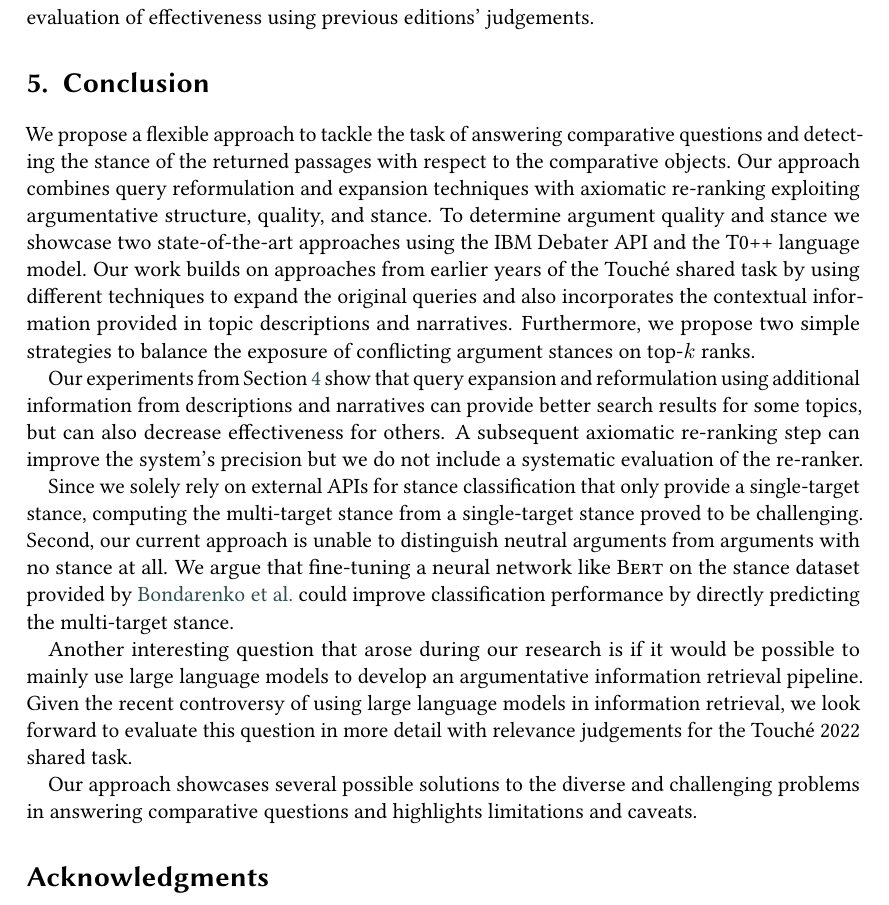
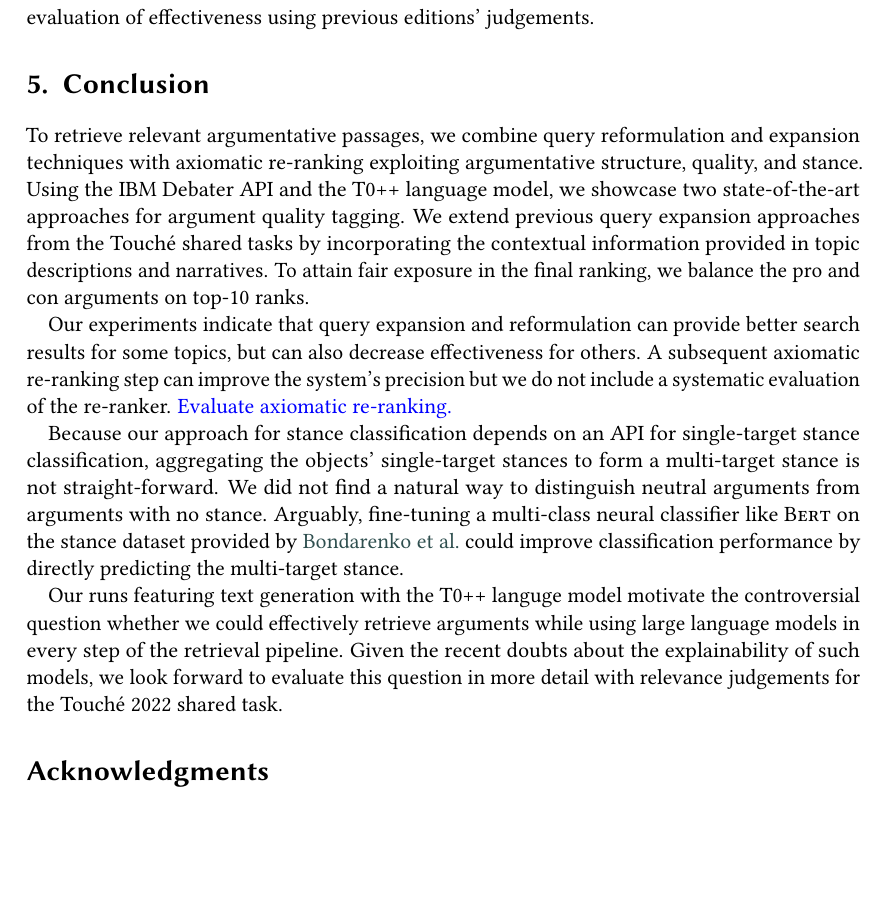
Before and after one commit to janheinrichmerker/grimjack, a LaTeX document (touche22-axiomatic-reranking-query-reformulation.tex, which reads 05-conclusion.tex): part of page 13 of 17, cut so that both start at the same text, the shorter picture padded with empty space. Compiled offline with pdfLaTeX; a LaTeX package or settings file that is missing is left out.

Commit message:
Revise conclusion

```diff
--- a/05-conclusion.tex
+++ b/05-conclusion.tex
@@ -1,19 +1,17 @@
 \section{Conclusion}
 
-We propose a flexible approach to tackle the task of answering comparative questions and detecting the stance of the returned passages with respect to the comparative objects.
-Our approach combines query reformulation and expansion techniques with axiomatic re-ranking exploiting argumentative structure, quality, and stance.
-To determine argument quality and stance we showcase two state-of-the-art approaches using the IBM Debater API and the T0++~language model.
-Our work builds on approaches from earlier years of the Touché shared task by using different techniques to expand the original queries and also incorporates the contextual information provided in topic descriptions and narratives.
-Furthermore, we propose two simple strategies to balance the exposure of conflicting argument stances on top-\(k\) ranks.
+% We propose a flexible approach to tackle the task of answering comparative questions and detecting the stance of the returned passages with respect to the comparative objects.
+To retrieve relevant argumentative passages, we combine query reformulation and expansion techniques with axiomatic re-ranking exploiting argumentative structure, quality, and stance.
+Using the IBM Debater API and the T0++~language model, we showcase two state-of-the-art approaches for argument quality tagging.
+We extend previous query expansion approaches from the Touché shared tasks by incorporating the contextual information provided in topic descriptions and narratives.
+To attain fair exposure in the final ranking, we balance the pro and con arguments on top-10 ranks.
 
-Our experiments from Section~\ref{evaluation} show that query expansion and reformulation using additional information from descriptions and narratives can provide better search results for some topics, but can also decrease effectiveness for others.
-A subsequent axiomatic re-ranking step can improve the system's precision but we do not include a systematic evaluation of the re-ranker.
+Our experiments indicate that query expansion and reformulation can provide better search results for some topics, but can also decrease effectiveness for others.
+A subsequent axiomatic re-ranking step can improve the system's precision but we do not include a systematic evaluation of the re-ranker. \todo{Evaluate axiomatic re-ranking.}
 
-Since we solely rely on external APIs for stance classification that only provide a single-target stance, computing the multi-target stance from a single-target stance proved to be challenging.
-Second, our current approach is unable to distinguish neutral arguments from arguments with no stance at all.
-We argue that fine-tuning a neural network like \Bert on the stance dataset provided by \citeauthor{BondarenkoFKSGBPBSWPH2022} could improve classification performance by directly predicting the multi-target stance.
+Because our approach for stance classification depends on an API for single-target stance classification, aggregating the objects' single-target stances to form a multi-target stance is not straight-forward.
+We did not find a natural way to distinguish neutral arguments from arguments with no stance.
+Arguably, fine-tuning a multi-class neural classifier like \Bert on the stance dataset provided by \citeauthor{BondarenkoFKSGBPBSWPH2022} could improve classification performance by directly predicting the multi-target stance.
 
-Another interesting question that arose during our research is if it would be possible to mainly use large language models to develop an argumentative information retrieval pipeline.
-Given the recent controversy of using large language models in information retrieval, we look forward to evaluate this question in more detail with relevance judgements for the Touché 2022 shared task.
-
-Our approach showcases several possible solutions to the diverse and challenging problems in answering comparative questions and highlights limitations and caveats.
+Our runs featuring text generation with the T0++ languge model motivate the controversial question whether we could effectively retrieve arguments while using large language models in every step of the retrieval pipeline.
+Given the recent doubts about the explainability of such models, we look forward to evaluate this question in more detail with relevance judgements for the Touché 2022 shared task.
```
